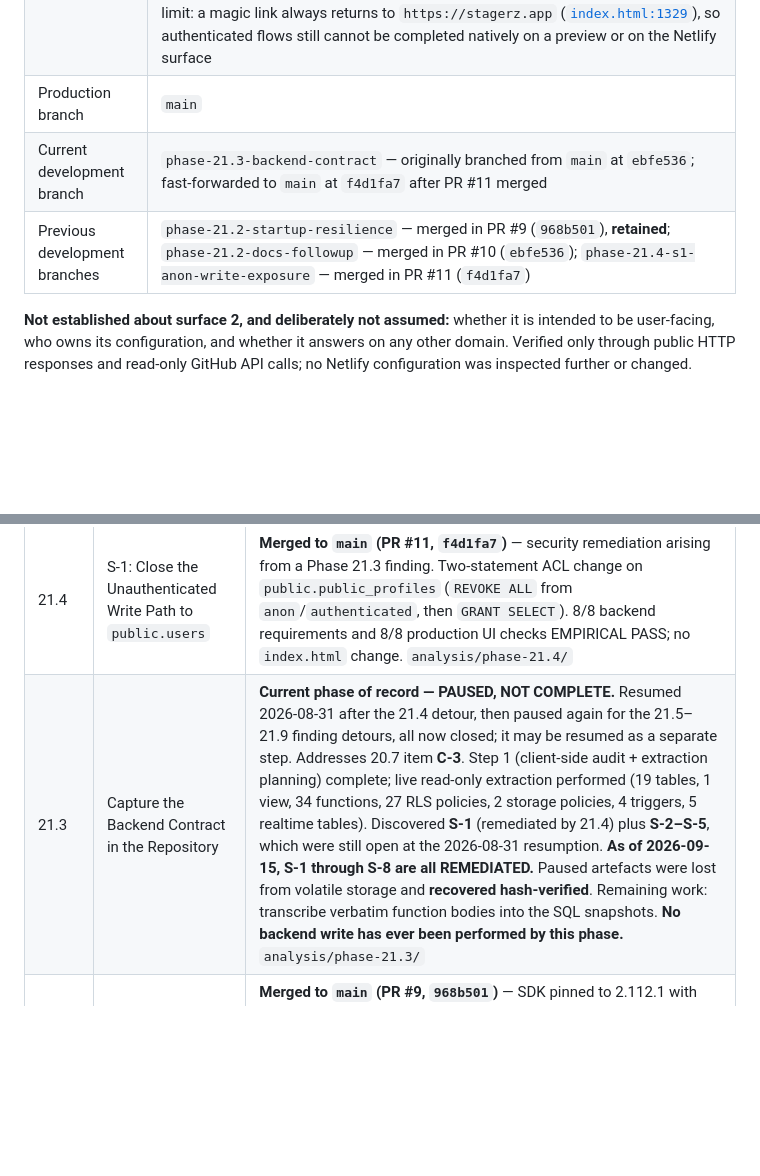
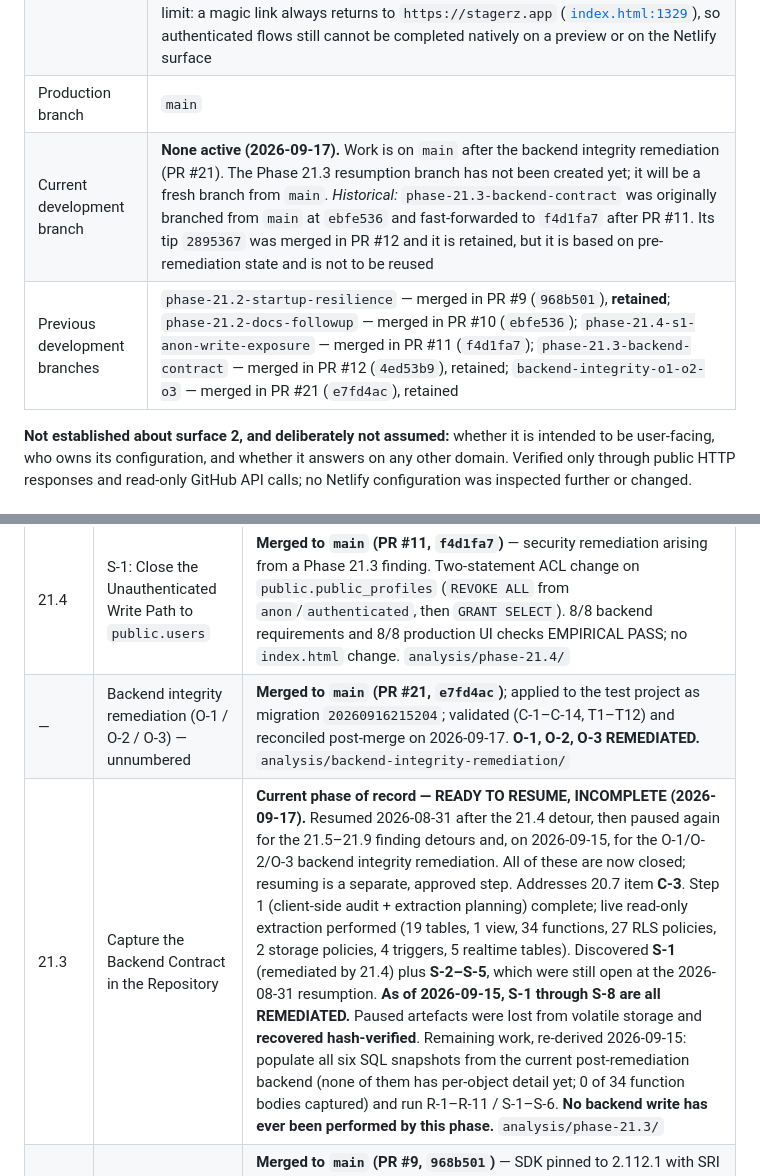
Before and after one commit to nani6hi/stagerz-app, a Markdown page: .apos/PROJECT_CONTEXT.md, 2 parts joined by grey strips. GitHub-like rendering; blank space fills up the shorter version.

Commit message:
docs(context): close backend integrity remediation
Records the post-merge reconciliation of PR #21 (merge e7fd4ac):
O-1, O-2 and O-3 REMEDIATED on the test project via migration
20260916215204 backend_integrity_o1_o2_o3, validated before merge and
re-verified read-only on 2026-09-17. The public_profiles
security_definer_view Advisor item remains the accepted Phase 21.4
design.

Phase 21.3 moves from paused-for-remediation to READY TO RESUME -
INCOMPLETE (snapshots still unpopulated; R-1..R-11 / S-1..S-6 open).
The obsolete "current development branch" entry is marked historical.

Co-Authored-By: Claude Opus 5 <noreply@anthropic.com>

```diff
--- a/.apos/PROJECT_CONTEXT.md
+++ b/.apos/PROJECT_CONTEXT.md
@@ -63,8 +64,8 @@ Confirmed stable facts only. Anything not established is marked **unknown** rath
 | Repo-defined CI | **On `main`: one workflow** — `.github/workflows/process-pending-asset-deletions.yml` (Phase 21.8A, S-8 drainer; PRs #16 and #17). Triggers: **daily `schedule` (`17 3 * * *`, GitHub best-effort timing)** and **`workflow_dispatch`** for manual recovery; no `push` or `pull_request` trigger, so it adds no PR checks. `permissions: {}`, no checkout, no inputs, no in-run retries. Uses the repository secret `STAGERZ_MAINTENANCE_SECRET` (configured and aligned — proven by successful authenticated runs) and fails before any request if it is missing. Workflow **active**; scheduled runs on 2026-09-14 and 2026-09-15 succeeded. The only PR checks remain Netlify's |
 | Pull-request previews | **Netlify PR deploy previews exist.** PR #9 had one at `https://deploy-preview-9--aquamarine-puppy-beccd9.netlify.app`, reported via the commit status `netlify/aquamarine-puppy-beccd9/deploy-preview` plus three Netlify check runs. Preview-equivalents of P-1…P-4 were run against it before merge. **This supersedes the earlier record that no per-PR preview environment exists.** Note the limit: a magic link always returns to `https://stagerz.app` ([`index.html:1329`](../index.html#L1329)), so authenticated flows still cannot be completed natively on a preview or on the Netlify surface |
 | Production branch | `main` |
-| Current development branch | `phase-21.3-backend-contract` — originally branched from `main` at `ebfe536`; fast-forwarded to `main` at `f4d1fa7` after PR #11 merged |
-| Previous development branches | `phase-21.2-startup-resilience` — merged in PR #9 (`968b501`), **retained**; `phase-21.2-docs-followup` — merged in PR #10 (`ebfe536`); `phase-21.4-s1-anon-write-exposure` — merged in PR #11 (`f4d1fa7`) |
+| Current development branch | **None active (2026-09-17).** Work is on `main` after the backend integrity remediation (PR #21). The Phase 21.3 resumption branch has not been created yet; it will be a fresh branch from `main`. *Historical:* `phase-21.3-backend-contract` was originally branched from `main` at `ebfe536` and fast-forwarded to `f4d1fa7` after PR #11. Its tip `2895367` was merged in PR #12 and it is retained, but it is based on pre-remediation state and is not to be reused |
+| Previous development branches | `phase-21.2-startup-resilience` — merged in PR #9 (`968b501`), **retained**; `phase-21.2-docs-followup` — merged in PR #10 (`ebfe536`); `phase-21.4-s1-anon-write-exposure` — merged in PR #11 (`f4d1fa7`); `phase-21.3-backend-contract` — merged in PR #12 (`4ed53b9`), retained; `backend-integrity-o1-o2-o3` — merged in PR #21 (`e7fd4ac`), retained |
 
 **Not established about surface 2, and deliberately not assumed:** whether it is intended to be user-facing, who owns its configuration, and whether it answers on any other domain. Verified only through public HTTP responses and read-only GitHub API calls; no Netlify configuration was inspected further or changed.
 
@@ -175,7 +176,8 @@ Phases 20.4, 20.5, and 20.6 exist because Telegram and NACKL runtime code accumu
 | 20.7 | Codebase Assessment & Roadmap | Merged to `main` (PR #7, `6789493`) — analysis only; no application code changed. Full assessment at `analysis/phase-20.7/codebase-assessment.md` |
 | 21.1 | Complete Output Escaping | Merged to `main` (PR #8, `780d6f9`) — 18 HTML-text sinks escaped, 4 `photo_url` CSS-`url()` sinks removed from markup, 2 helpers added. Level 3 validated: 33/33 static invariants, 38/38 adversarial harness, B1–B11 + B13 PASS, B12 N/A, B14 PASS. `analysis/phase-21.1/` |
 | 21.4 | S-1: Close the Unauthenticated Write Path to `public.users` | **Merged to `main` (PR #11, `f4d1fa7`)** — security remediation arising from a Phase 21.3 finding. Two-statement ACL change on `public.public_profiles` (`REVOKE ALL` from `anon`/`authenticated`, then `GRANT SELECT`). 8/8 backend requirements and 8/8 production UI checks EMPIRICAL PASS; no `index.html` change. `analysis/phase-21.4/` |
-| 21.3 | Capture the Backend Contract in the Repository | **Current phase of record — PAUSED, NOT COMPLETE.** Resumed 2026-08-31 after the 21.4 detour, then paused again for the 21.5–21.9 finding detours, all now closed; it may be resumed as a separate step. Addresses 20.7 item **C-3**. Step 1 (client-side audit + extraction planning) complete; live read-only extraction performed (19 tables, 1 view, 34 functions, 27 RLS policies, 2 storage policies, 4 triggers, 5 realtime tables). Discovered **S-1** (remediated by 21.4) plus **S-2–S-5**, which were still open at the 2026-08-31 resumption. **As of 2026-09-15, S-1 through S-8 are all REMEDIATED.** Paused artefacts were lost from volatile storage and **recovered hash-verified**. Remaining work: transcribe verbatim function bodies into the SQL snapshots. **No backend write has ever been performed by this phase.** `analysis/phase-21.3/` |
+| — | Backend integrity remediation (O-1 / O-2 / O-3) — unnumbered | **Merged to `main` (PR #21, `e7fd4ac`)**; applied to the test project as migration `20260916215204`; validated (C-1–C-14, T1–T12) and reconciled post-merge on 2026-09-17. **O-1, O-2, O-3 REMEDIATED.** `analysis/backend-integrity-remediation/` |
+| 21.3 | Capture the Backend Contract in the Repository | **Current phase of record — READY TO RESUME, INCOMPLETE (2026-09-17).** Resumed 2026-08-31 after the 21.4 detour, then paused again for the 21.5–21.9 finding detours and, on 2026-09-15, for the O-1/O-2/O-3 backend integrity remediation. All of these are now closed; resuming is a separate, approved step. Addresses 20.7 item **C-3**. Step 1 (client-side audit + extraction planning) complete; live read-only extraction performed (19 tables, 1 view, 34 functions, 27 RLS policies, 2 storage policies, 4 triggers, 5 realtime tables). Discovered **S-1** (remediated by 21.4) plus **S-2–S-5**, which were still open at the 2026-08-31 resumption. **As of 2026-09-15, S-1 through S-8 are all REMEDIATED.** Paused artefacts were lost from volatile storage and **recovered hash-verified**. Remaining work, re-derived 2026-09-15: populate all six SQL snapshots from the current post-remediation backend (none of them has per-object detail yet; 0 of 34 function bodies captured) and run R-1–R-11 / S-1–S-6. **No backend write has ever been performed by this phase.** `analysis/phase-21.3/` |
 | 21.2 | Startup Resilience & Dependency Pinning | **Merged to `main` (PR #9, `968b501`)** — SDK pinned to 2.112.1 with SRI and `crossorigin`, moved out of `<head>`; boot screen added; three top-level statements guarded. **Level 3 complete pre- and post-merge** (57/57 static, 42/42 headless, 48/48 harness, **12/12 browser**, **7/7 authenticated**, **7/7 production**). Defect **D-1 found, approved and fixed**. Branch retained, not deleted. `analysis/phase-21.2/` |
 
 ### Phase 21.1 — Complete Output Escaping (implementation)
```
Also changed, not shown: other parts of .apos/PROJECT_CONTEXT.md (+2 -1 lines).
